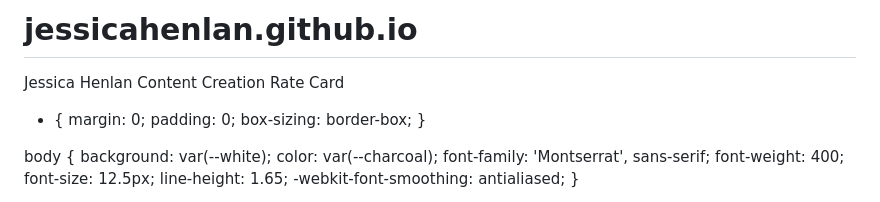
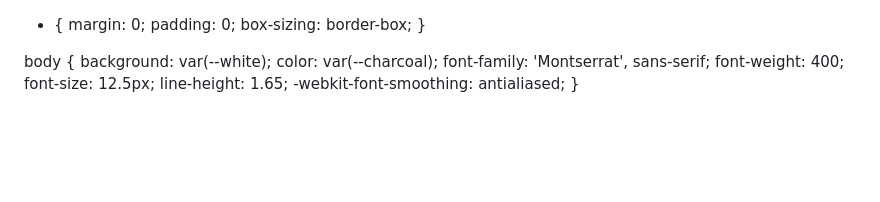
Before and after one commit to jessicahenlan/jessicahenlan.github.io, a Markdown page: README.md, the part around the change. GitHub-like rendering; blank space fills up the shorter version.

```diff
--- a/README.md
+++ b/README.md
@@ -1,5 +1,3 @@
-# jessicahenlan.github.io
-Jessica Henlan Content Creation Rate Card
 <!DOCTYPE html>
 <html lang="en">
 <head>
```
